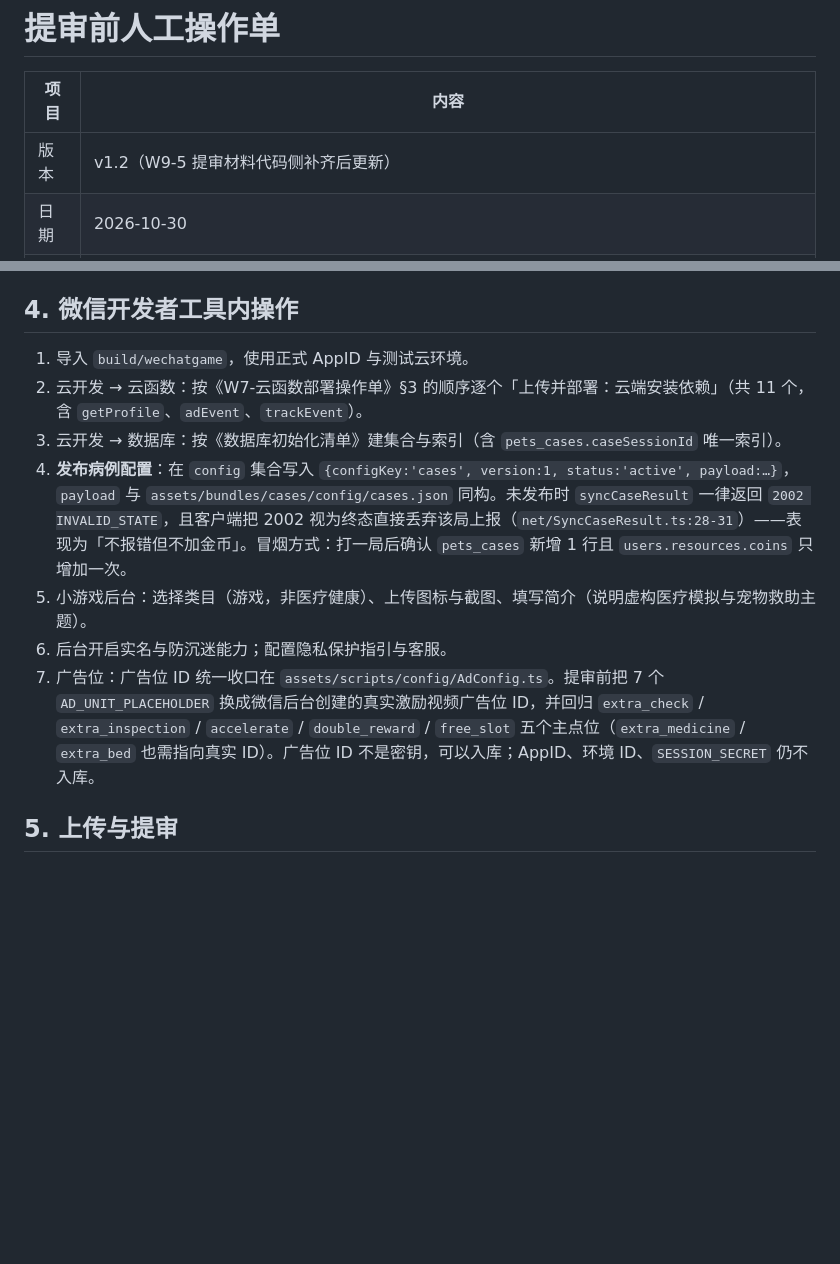
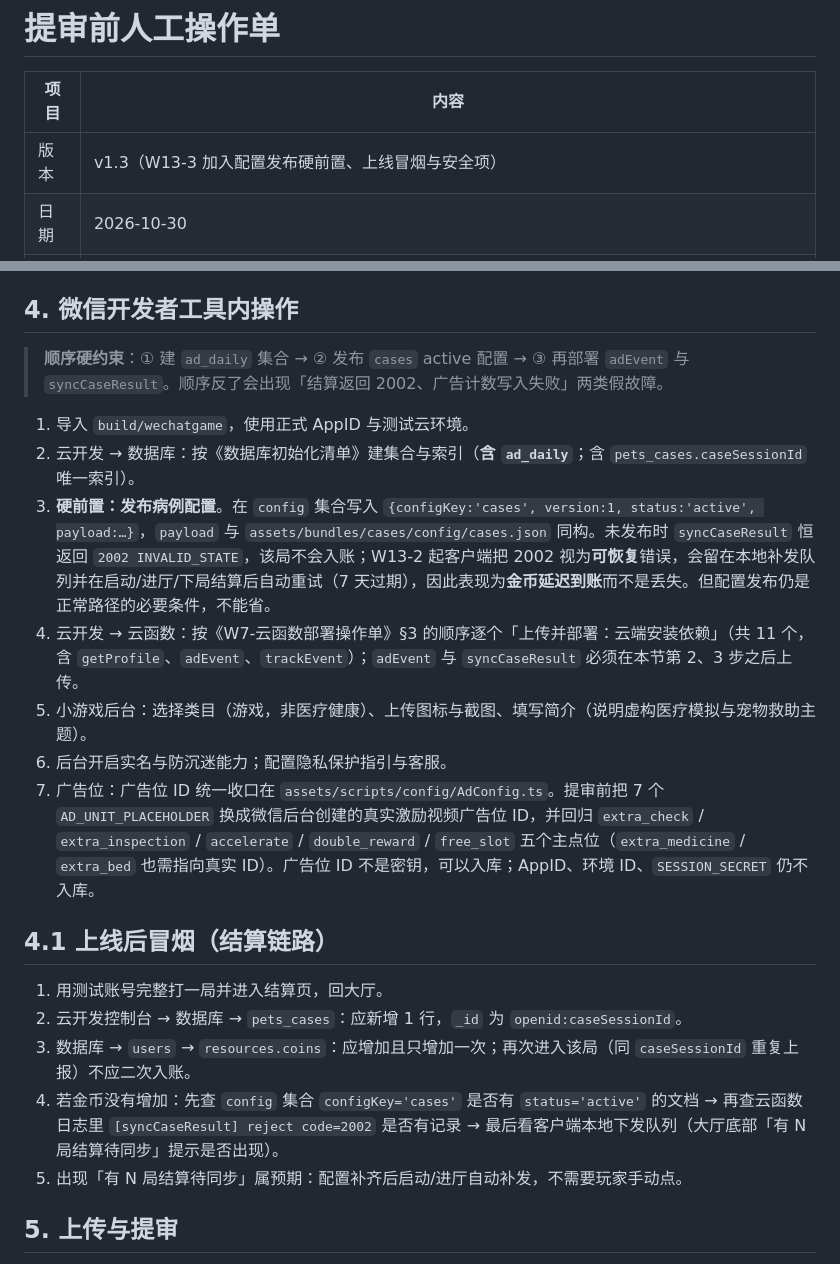
Before and after one commit to fog-dong/Pet, a Markdown page: docs/release/提审前人工操作单.md, 2 parts joined by grey strips. Rendered like a GitHub page; blank space fills up the shorter version.

```diff
--- a/docs/release/提审前人工操作单.md
+++ b/docs/release/提审前人工操作单.md
@@ -2,7 +2,7 @@
 
 | 项目 | 内容 |
 |---|---|
-| 版本 | v1.2（W9-5 提审材料代码侧补齐后更新） |
+| 版本 | v1.3（W13-3 加入配置发布硬前置、上线冒烟与安全项） |
 | 日期 | 2026-10-30 |
 | 负责人 | 发布（人工） |
 | 状态 | 待执行 |
@@ -47,13 +47,23 @@
 
 ## 4. 微信开发者工具内操作
 
+> **顺序硬约束**：① 建 `ad_daily` 集合 → ② 发布 `cases` active 配置 → ③ 再部署 `adEvent` 与 `syncCaseResult`。顺序反了会出现「结算返回 2002、广告计数写入失败」两类假故障。
+
 1. 导入 `build/wechatgame`，使用正式 AppID 与测试云环境。
-2. 云开发 → 云函数：按《W7-云函数部署操作单》§3 的顺序逐个「上传并部署：云端安装依赖」（共 11 个，含 `getProfile`、`adEvent`、`trackEvent`）。
-3. 云开发 → 数据库：按《数据库初始化清单》建集合与索引（含 `pets_cases.caseSessionId` 唯一索引）。
-4. **发布病例配置**：在 `config` 集合写入 `{configKey:'cases', version:1, status:'active', payload:…}`，`payload` 与 `assets/bundles/cases/config/cases.json` 同构。未发布时 `syncCaseResult` 一律返回 `2002 INVALID_STATE`，且客户端把 2002 视为终态直接丢弃该局上报（`net/SyncCaseResult.ts:28-31`）——表现为「不报错但不加金币」。冒烟方式：打一局后确认 `pets_cases` 新增 1 行且 `users.resources.coins` 只增加一次。
+2. 云开发 → 数据库：按《数据库初始化清单》建集合与索引（**含 `ad_daily`**；含 `pets_cases.caseSessionId` 唯一索引）。
+3. **硬前置：发布病例配置**。在 `config` 集合写入 `{configKey:'cases', version:1, status:'active', payload:…}`，`payload` 与 `assets/bundles/cases/config/cases.json` 同构。未发布时 `syncCaseResult` 恒返回 `2002 INVALID_STATE`，该局不会入账；W13-2 起客户端把 2002 视为**可恢复**错误，会留在本地补发队列并在启动/进厅/下局结算后自动重试（7 天过期），因此表现为**金币延迟到账**而不是丢失。但配置发布仍是正常路径的必要条件，不能省。
+4. 云开发 → 云函数：按《W7-云函数部署操作单》§3 的顺序逐个「上传并部署：云端安装依赖」（共 11 个，含 `getProfile`、`adEvent`、`trackEvent`）；`adEvent` 与 `syncCaseResult` 必须在本节第 2、3 步之后上传。
 5. 小游戏后台：选择类目（游戏，非医疗健康）、上传图标与截图、填写简介（说明虚构医疗模拟与宠物救助主题）。
 6. 后台开启实名与防沉迷能力；配置隐私保护指引与客服。
 7. 广告位：广告位 ID 统一收口在 `assets/scripts/config/AdConfig.ts`。提审前把 7 个 `AD_UNIT_PLACEHOLDER` 换成微信后台创建的真实激励视频广告位 ID，并回归 `extra_check` / `extra_inspection` / `accelerate` / `double_reward` / `free_slot` 五个主点位（`extra_medicine` / `extra_bed` 也需指向真实 ID）。广告位 ID 不是密钥，可以入库；AppID、环境 ID、`SESSION_SECRET` 仍不入库。
+
+## 4.1 上线后冒烟（结算链路）
+
+1. 用测试账号完整打一局并进入结算页，回大厅。
+2. 云开发控制台 → 数据库 → `pets_cases`：应新增 1 行，`_id` 为 `openid:caseSessionId`。
+3. 数据库 → `users` → `resources.coins`：应增加且只增加一次；再次进入该局（同 `caseSessionId` 重复上报）不应二次入账。
+4. 若金币没有增加：先查 `config` 集合 `configKey='cases'` 是否有 `status='active'` 的文档 → 再查云函数日志里 `[syncCaseResult] reject code=2002` 是否有记录 → 最后看客户端本地下发队列（大厅底部「有 N 局结算待同步」提示是否出现）。
+5. 出现「有 N 局结算待同步」属预期：配置补齐后启动/进厅自动补发，不需要玩家手动点。
 
 ## 5. 上传与提审
 
```
Also changed, not shown: other parts of docs/release/提审前人工操作单.md (+14 -0 lines).
